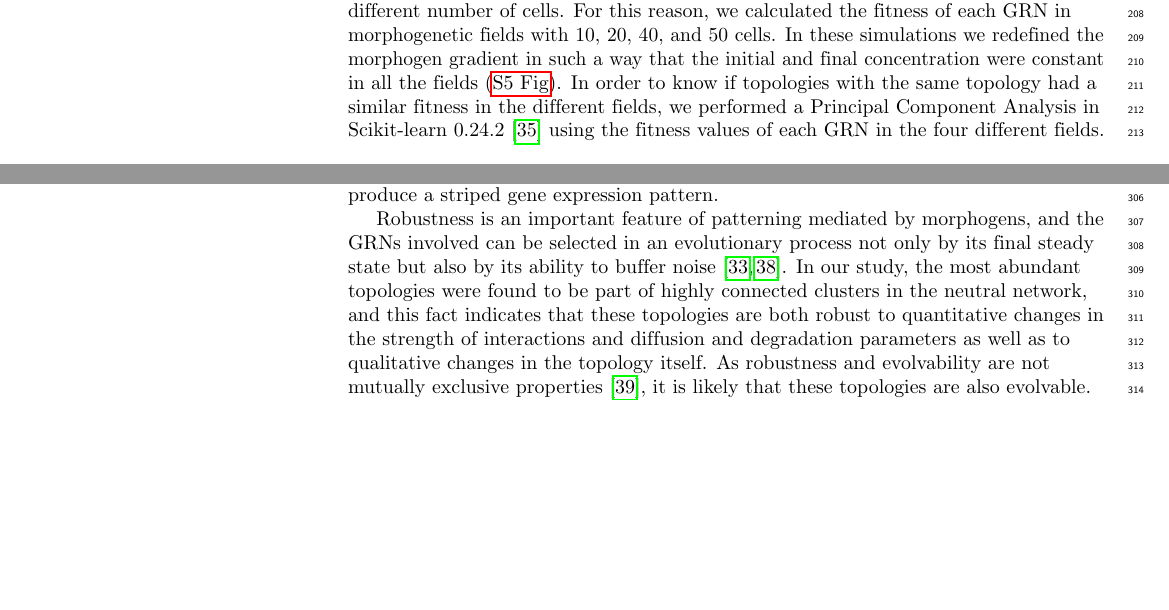
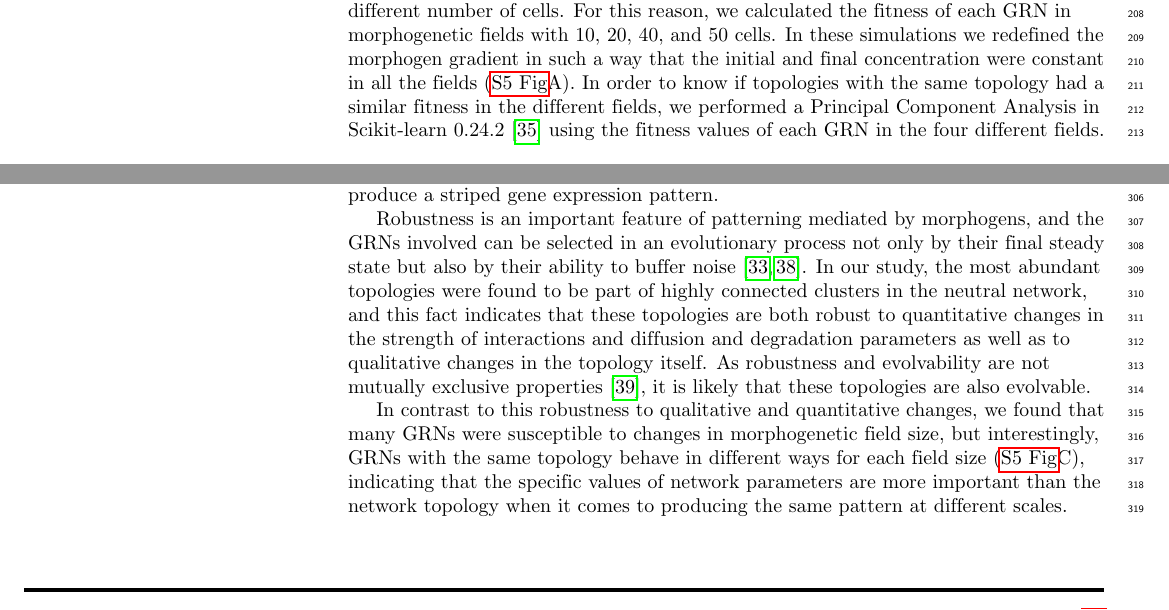
Before and after one commit to Nesper94/gene-regulatory-networks, a LaTeX document (docs/manuscript/manuscript.tex): two parts of pages 7 and 9 of 21, joined at a grey line, cut so that both start at the same text, the shorter picture padded with empty space. Compiled offline with pdfLaTeX.

```diff
--- a/docs/manuscript/manuscript.tex
+++ b/docs/manuscript/manuscript.tex
@@ -675,7 +675,7 @@
 with a different number of cells. For this reason, we calculated the fitness of
 each GRN in morphogenetic fields with 10, 20, 40, and 50 cells. In these
 simulations we redefined the morphogen gradient in such a way that the initial
-and final concentration were constant in all the fields (\nameref{S5_Fig}).
+and final concentration were constant in all the fields (\nameref{S5_Fig}A).
 In order to know if topologies with the same topology had a similar fitness
 in the different fields, we performed a Principal Component Analysis in
 Scikit-learn~0.24.2~\cite{sklearn} using the fitness values of each GRN in
@@ -930,15 +930,23 @@
 topologies that could produce a striped gene expression pattern.\\
 
 Robustness is an important feature of patterning mediated by morphogens, and
-the GRNs involved can be selected in an evolutionary process not only by its final
-steady state but also by its ability to buffer noise~\cite{lo_robust_2015, exelby_2021}.
+the GRNs involved can be selected in an evolutionary process not only by their final
+steady state but also by their ability to buffer noise~\cite{lo_robust_2015, exelby_2021}.
 In our study, the most abundant topologies were
 found to be part of highly connected clusters in the neutral network, and this fact
 indicates that these topologies are both robust to quantitative changes in the
 strength of interactions and diffusion and degradation parameters as well as to
 qualitative changes in the topology itself. As robustness and evolvability are
 not mutually exclusive properties~\cite{wagner_robustness_2008}, it is likely
-that these topologies are also evolvable.
+that these topologies are also evolvable.\\
+
+In contrast to this robustness to
+qualitative and quantitative changes, we found that many GRNs were susceptible
+to changes in morphogenetic field size, but interestingly, GRNs with the same
+topology behave in different ways for each field size (\nameref{S5_Fig}C),
+indicating that the specific values of network parameters are more important
+than the network topology when it comes to producing the same pattern at
+different scales.
 
 Other studies have shown that Incoherent Feed Forward Loops are able to form
 spatial stripes of gene expression~\cite{ishihara_cross_2005}. In particular,
```
